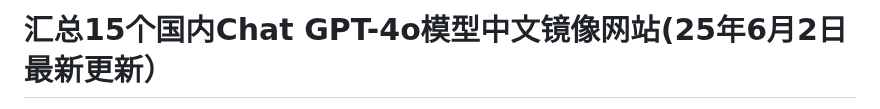
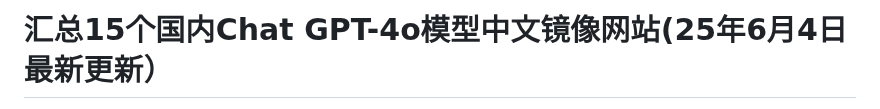
Before and after one commit to Cailailai/gpt-zh, a Markdown page: README.md, the part around one of its changes. Rendered like a GitHub page.

```diff
--- a/README.md
+++ b/README.md
@@ -1,2 +1,2 @@
-# 汇总15个国内Chat GPT-4o模型中文镜像网站(25年6月2日最新更新）
+# 汇总15个国内Chat GPT-4o模型中文镜像网站(25年6月4日最新更新）
 
```
Also changed, not shown: other parts of README.md (+1 -1 lines).
